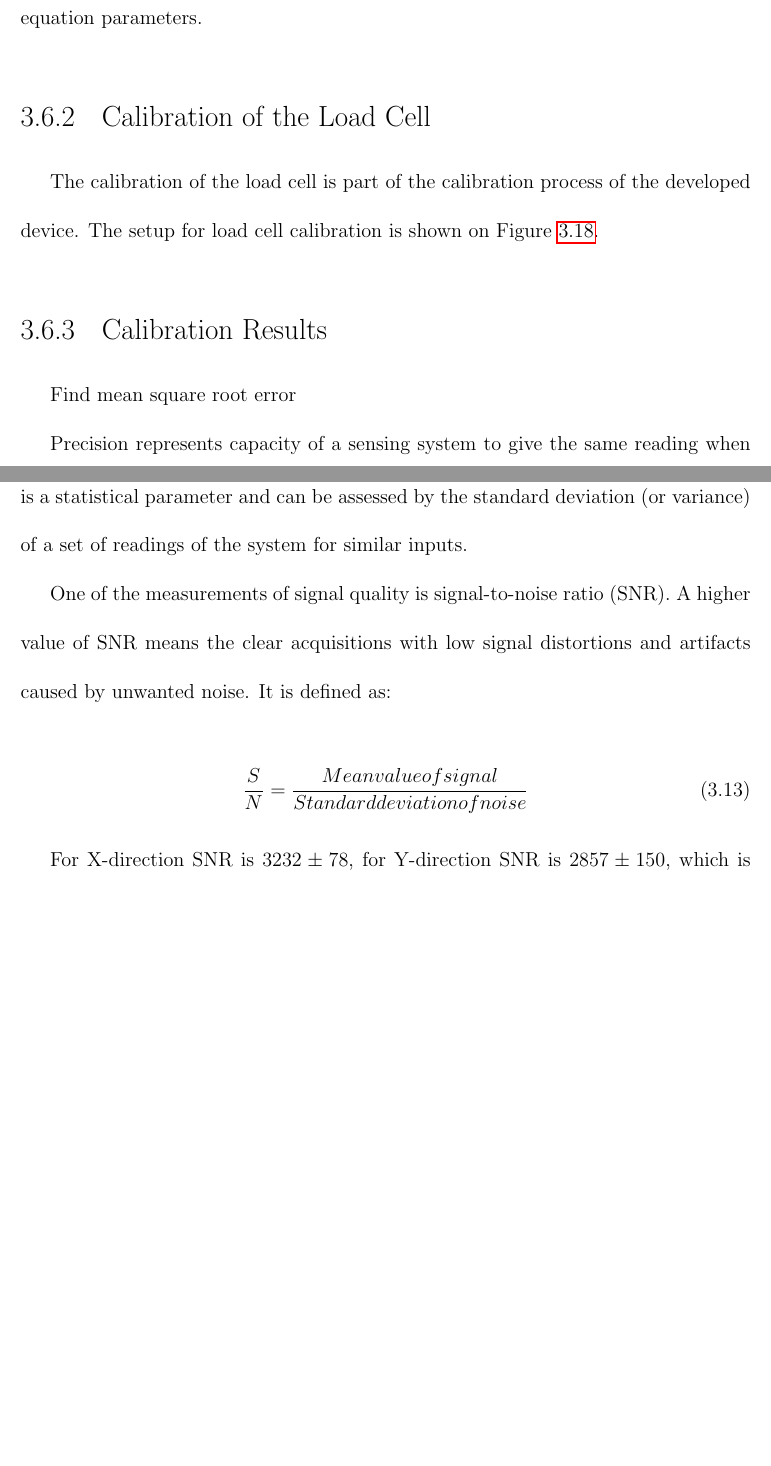
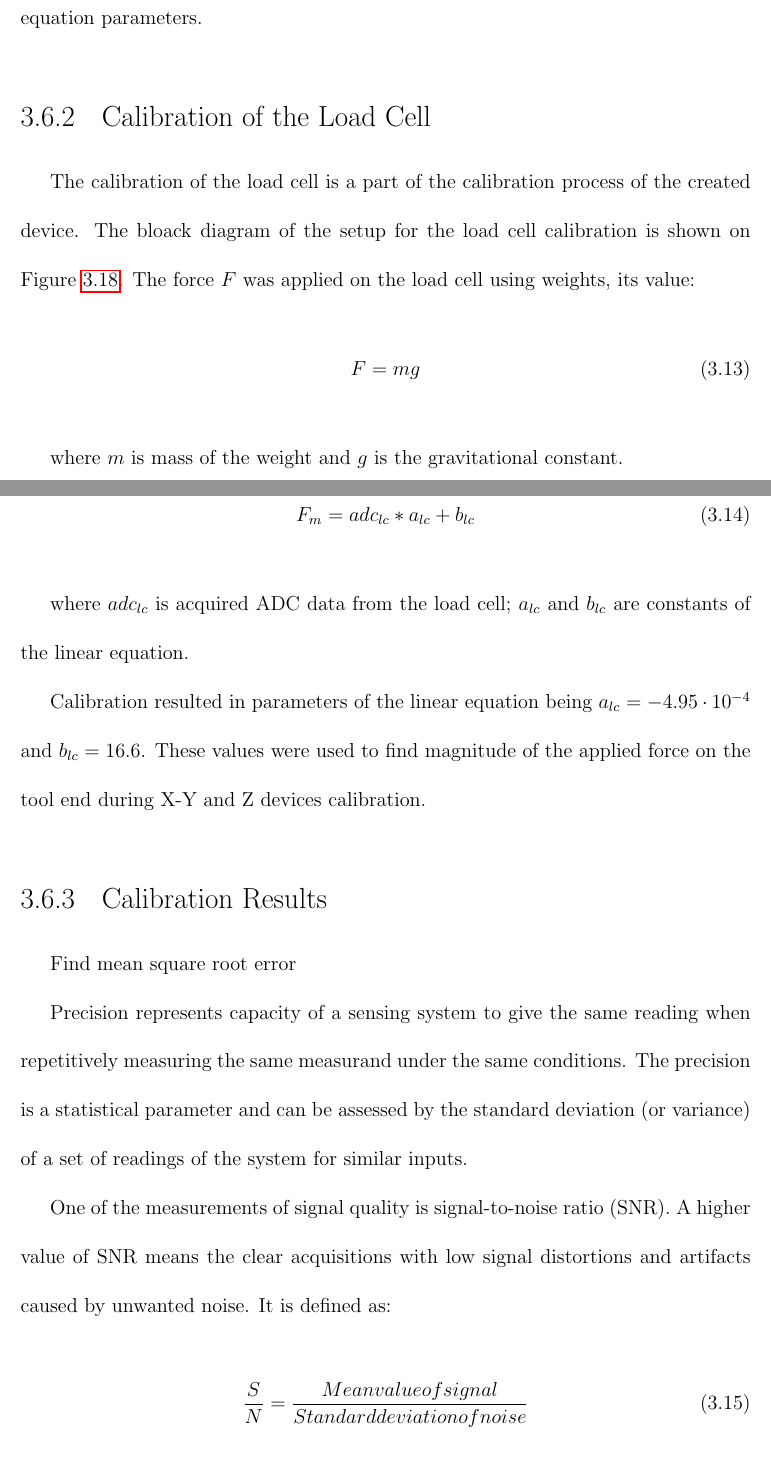
Before and after one commit to AnnaNovoseltseva/Master_Thesis_Force_Feedback, a LaTeX thesis (main.tex, which reads chapters/methods.tex): two parts of pages 44 and 45 of 59 before the commit and two parts of pages 44 and 45 of 60 after it, joined at a grey line, cut so that both start at the same text, the shorter picture padded with empty space. Compiled offline with pdfLaTeX; a LaTeX package or settings file that is missing is left out.

Commit message:
Add calibration of the load cell

```diff
--- a/chapters/methods.tex
+++ b/chapters/methods.tex
@@ -472,7 +472,12 @@
 
 	\subsection{Calibration of the Load Cell}
 	\label{sec:CalLoadCell}
-	The calibration of the load cell is part of the calibration process of the developed device. The setup for load cell calibration is shown on Figure \ref{fig:Calib_setup_LC}.
+	The calibration of the load cell is a part of the calibration process of the created device. The bloack diagram of the setup for the load cell calibration is shown on Figure \ref{fig:Calib_setup_LC}. The force $F$ was applied on the load cell using weights, its value:
+\begin{equation}
+F = mg
+\end{equation}
+
+	where $m$ is mass of the weight and $g$ is the gravitational constant.
 
 \begin{figure}[h]
 	\begin{center}
@@ -486,0 +493,6 @@
+	The calibration equation for the load cell is following:
+\begin{equation}
+F_{m} = adc_{lc}*a_{lc} + b_{lc}
+\end{equation}
+
+	where $adc_{lc}$ is acquired ADC data from the load cell; $a_{lc}$ and $b_{lc}$ are constants of the linear equation.
@@ -487,3 +507,10 @@
+	\label{fig:LC_calib_res}
+	\vspace{-2mm}
+\end{figure}
+
+	Calibration resulted in parameters of the linear equation being  $a_{lc} = -4.95 \cdot 10^{-4}$ and $b_{lc} = 16.6$. These values were used to find magnitude of the applied force on the tool end during X-Y and Z devices calibration.
+
+
 
 	\subsection{Calibration Results}
 	Find mean square root error
```
Also changed, not shown: chapters/methods.tex (15 more changed lines), 1 other file.
